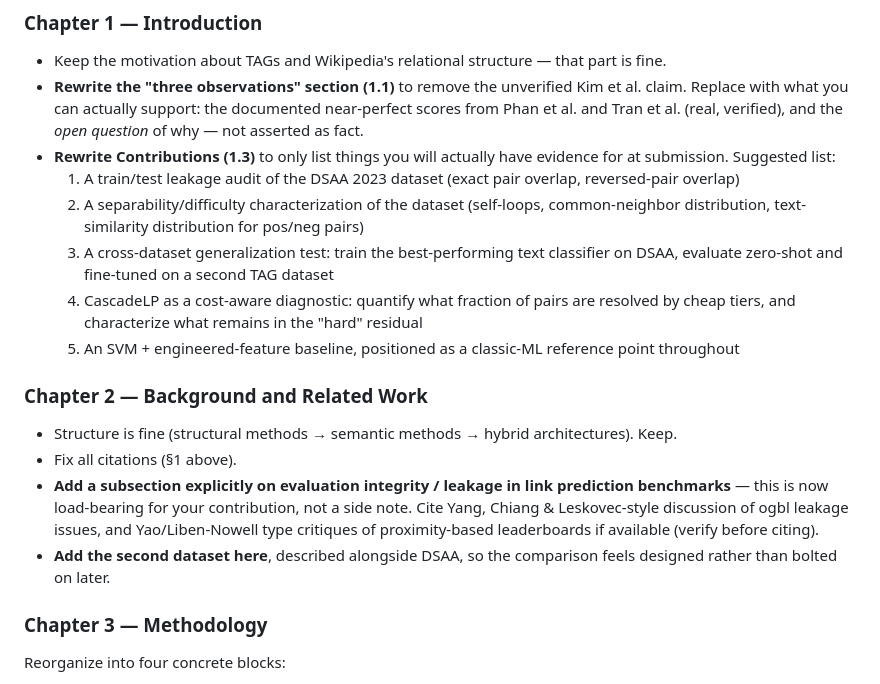
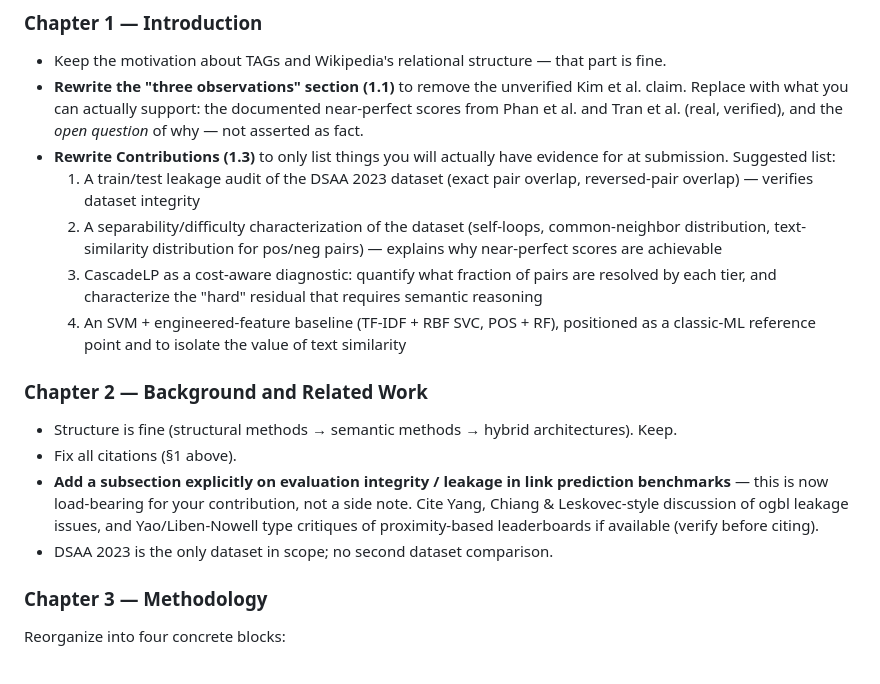
Before and after one commit to georgegkonis/link-prediction, a Markdown page: thesis_plan_revised.md, the part around one of its changes. Drawn GitHub-style.

```diff
--- a/thesis_plan_revised.md
+++ b/thesis_plan_revised.md
@@ -49,17 +50,16 @@ This single question drives three components that were previously disconnected i
 - Keep the motivation about TAGs and Wikipedia's relational structure — that part is fine.
 - **Rewrite the "three observations" section (1.1)** to remove the unverified Kim et al. claim. Replace with what you can actually support: the documented near-perfect scores from Phan et al. and Tran et al. (real, verified), and the *open question* of why — not asserted as fact.
 - **Rewrite Contributions (1.3)** to only list things you will actually have evidence for at submission. Suggested list:
-  1. A train/test leakage audit of the DSAA 2023 dataset (exact pair overlap, reversed-pair overlap)
-  2. A separability/difficulty characterization of the dataset (self-loops, common-neighbor distribution, text-similarity distribution for pos/neg pairs)
-  3. A cross-dataset generalization test: train the best-performing text classifier on DSAA, evaluate zero-shot and fine-tuned on a second TAG dataset
-  4. CascadeLP as a cost-aware diagnostic: quantify what fraction of pairs are resolved by cheap tiers, and characterize what remains in the "hard" residual
-  5. An SVM + engineered-feature baseline, positioned as a classic-ML reference point throughout
+  1. A train/test leakage audit of the DSAA 2023 dataset (exact pair overlap, reversed-pair overlap) — verifies dataset integrity
+  2. A separability/difficulty characterization of the dataset (self-loops, common-neighbor distribution, text-similarity distribution for pos/neg pairs) — explains why near-perfect scores are achievable
+  3. CascadeLP as a cost-aware diagnostic: quantify what fraction of pairs are resolved by each tier, and characterize the "hard" residual that requires semantic reasoning
+  4. An SVM + engineered-feature baseline (TF-IDF + RBF SVC, POS + RF), positioned as a classic-ML reference point and to isolate the value of text similarity
 
 ### Chapter 2 — Background and Related Work
 - Structure is fine (structural methods → semantic methods → hybrid architectures). Keep.
 - Fix all citations (§1 above).
 - **Add a subsection explicitly on evaluation integrity / leakage in link prediction benchmarks** — this is now load-bearing for your contribution, not a side note. Cite Yang, Chiang & Leskovec-style discussion of ogbl leakage issues, and Yao/Liben-Nowell type critiques of proximity-based leaderboards if available (verify before citing).
-- **Add the second dataset here**, described alongside DSAA, so the comparison feels designed rather than bolted on later.
+- DSAA 2023 is the only dataset in scope; no second dataset comparison.
 
 ### Chapter 3 — Methodology
 Reorganize into four concrete blocks:
```
Also changed, not shown: other parts of thesis_plan_revised.md (+19 -23 lines).
